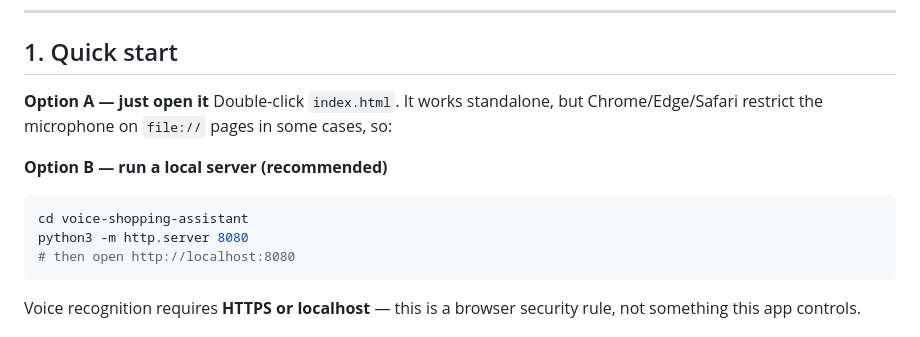
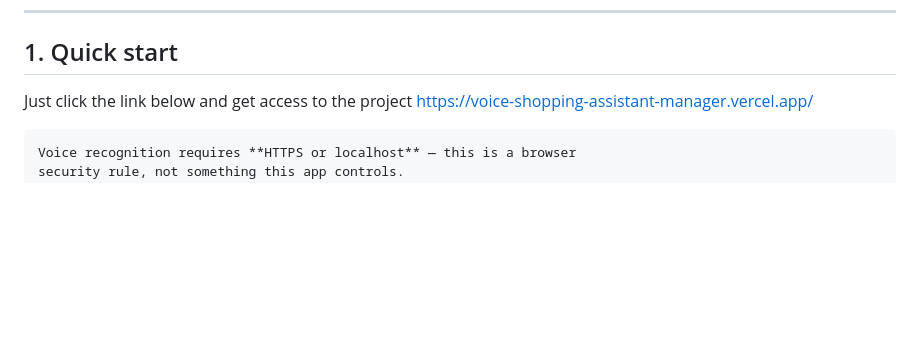
Before and after one commit to rugvdd/Voice-Shopping-Assistant-Manager, a Markdown page: README.md, the part around the change. GitHub-like rendering; blank space fills up the shorter version.

````diff
--- a/README.md
+++ b/README.md
@@ -8,15 +8,8 @@ open `index.html` and it works.
 
 ## 1. Quick start
 
-**Option A — just open it**
-Double-click `index.html`. It works standalone, but Chrome/Edge/Safari
-restrict the microphone on `file://` pages in some cases, so:
-
-**Option B — run a local server (recommended)**
-```bash
-cd voice-shopping-assistant
-python3 -m http.server 8080
-# then open http://localhost:8080
+Just click the link below and get access to the project
+https://voice-shopping-assistant-manager.vercel.app/
 ```
 Voice recognition requires **HTTPS or localhost** — this is a browser
 security rule, not something this app controls.
````
